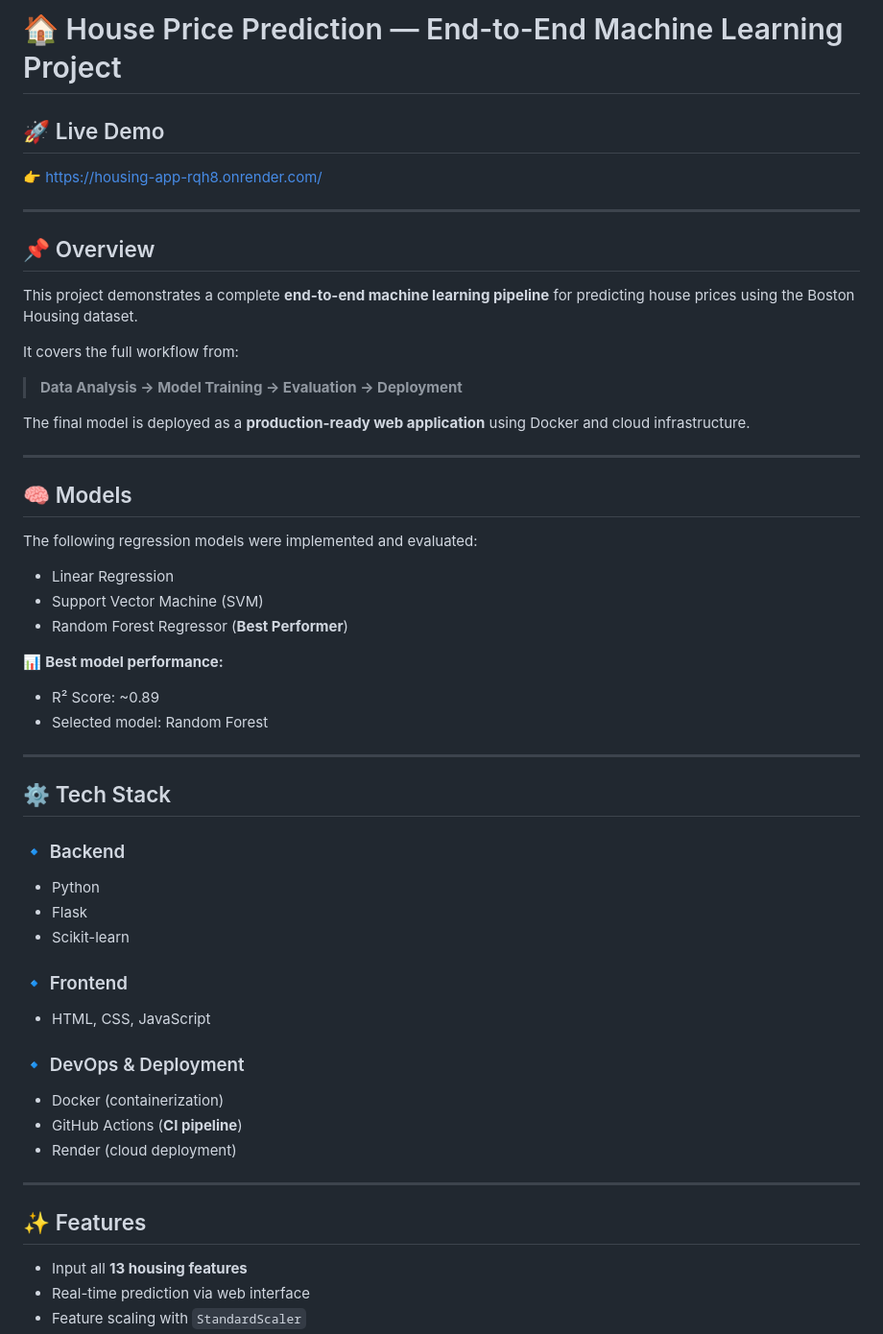
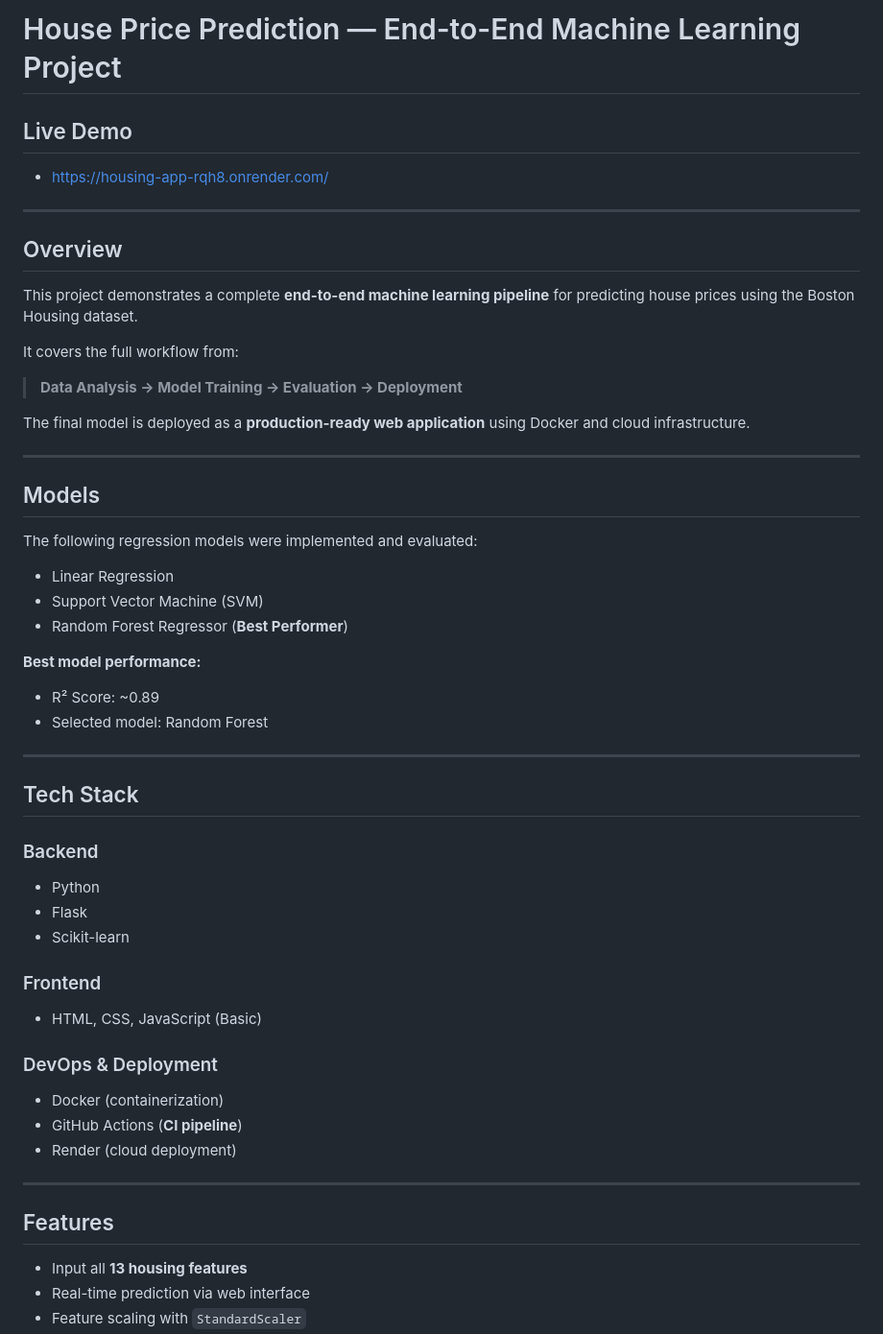
Before and after one commit to lephgvu/end-to-end-ml, a Markdown page: README.md, the part around one of its changes. Shown at 96% size. Rendered like a GitHub page.

```diff
--- a/README.md
+++ b/README.md
@@ -1,12 +1,12 @@
-# 🏠 House Price Prediction — End-to-End Machine Learning Project
+# House Price Prediction — End-to-End Machine Learning Project
 
-## 🚀 Live Demo
+## Live Demo
 
-👉 https://housing-app-rqh8.onrender.com/
+* https://housing-app-rqh8.onrender.com/
 
 ---
 
-## 📌 Overview
+##  Overview
 
 This project demonstrates a complete **end-to-end machine learning pipeline** for predicting house prices using the Boston Housing dataset.
 
@@ -18,7 +18,7 @@ The final model is deployed as a **production-ready web application** using Dock
 
 ---
 
-## 🧠 Models
+## Models
 
 The following regression models were implemented and evaluated:
 
@@ -26,26 +26,26 @@ The following regression models were implemented and evaluated:
 * Support Vector Machine (SVM)
 * Random Forest Regressor (**Best Performer**)
 
-📊 **Best model performance:**
+**Best model performance:**
 
 * R² Score: ~0.89
 * Selected model: Random Forest
 
 ---
 
-## ⚙️ Tech Stack
+##  Tech Stack
 
-### 🔹 Backend
+###  Backend
 
 * Python
 * Flask
 * Scikit-learn
 
-### 🔹 Frontend
+###  Frontend
 
-* HTML, CSS, JavaScript
+* HTML, CSS, JavaScript (Basic)
 
-### 🔹 DevOps & Deployment
+### DevOps & Deployment
 
 * Docker (containerization)
 * GitHub Actions (**CI pipeline**)
@@ -53,7 +53,7 @@ The following regression models were implemented and evaluated:
 
 ---
 
-## ✨ Features
+## Features
 
 * Input all **13 housing features**
 * Real-time prediction via web interface
```
Also changed, not shown: other parts of README.md (+31 -32 lines).
